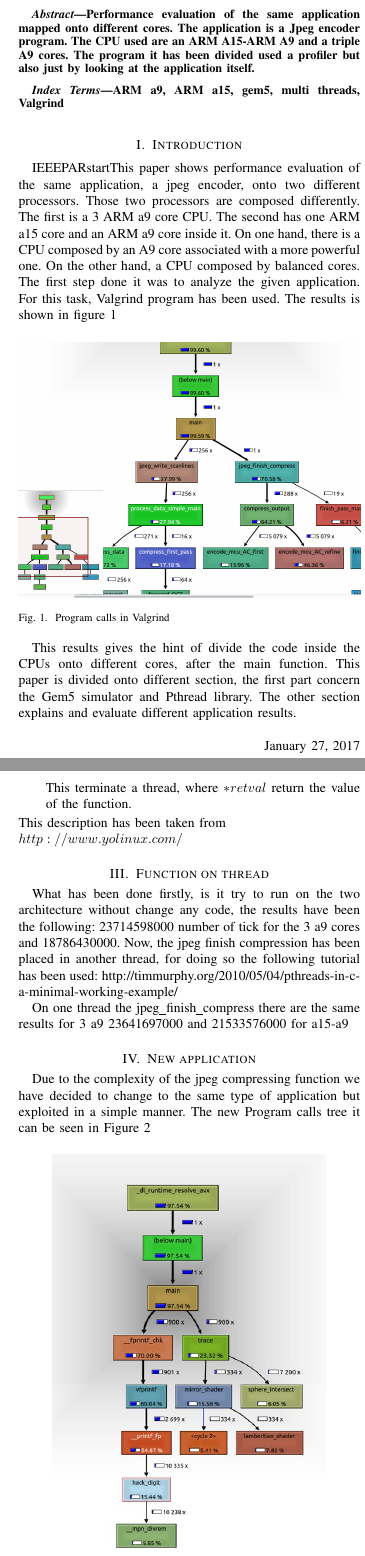
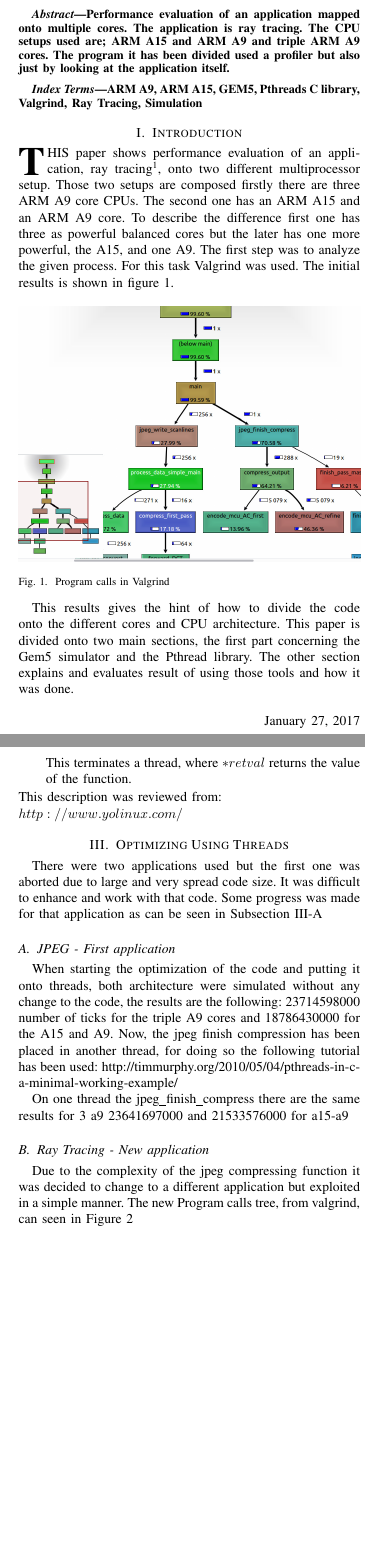
Before and after one commit to snoste/srt-clean, a LaTeX problem sheet (Assignment3 - Phase2/IEEEtran/bare_jrnl.tex): two parts of the columns of pages 1 and 2 of 3 before the commit and two parts of the columns of pages 1 and 2 of 4 after it, joined at a grey line, cut so that both start at the same text, the shorter picture padded with empty space. The pictures show the PDF file Assignment3 - Phase2/IEEEtran/bare_jrnl.pdf that the author committed with the source.

Commit message:
autocommit

```diff
--- a/Assignment3 - Phase2/IEEEtran/bare_jrnl.tex
+++ b/Assignment3 - Phase2/IEEEtran/bare_jrnl.tex
@@ -61,27 +61,23 @@
 % As a general rule, do not put math, special symbols or citations
 % in the abstract or keywords.
 \begin{abstract}
-Performance evaluation of the same application mapped onto different cores. The application is a Jpeg encoder program. The CPU used are an ARM A15-ARM A9 and a triple A9 cores. The program it has been divided used a profiler but also just by looking at the application itself.
+Performance evaluation of an application mapped onto multiple cores. The application is ray tracing. The CPU setups used are; ARM A15 and ARM A9 and triple ARM A9 cores. The program it has been divided used a profiler but also just by looking at the application itself.
 \end{abstract}
 
 % Note that keywords are not normally used for peerreview papers.
 \begin{IEEEkeywords}
-ARM a9, ARM a15, gem5, multi threads, Valgrind
+ARM A9, ARM A15, GEM5, Pthreads C library, Valgrind, Ray Tracing, Simulation
 \end{IEEEkeywords}
-
-
 
 
 \IEEEpeerreviewmaketitle
 
-
-
 \section{Introduction}
 
-IEEEPARstart{T}{his} paper shows performance evaluation of the same application, a jpeg encoder, onto two different processors. Those two processors are composed differently. The first is a 3 ARM a9 core CPU. The second has one ARM a15 core and an ARM a9 core inside it.
-On one hand, there is a CPU composed by an A9 core associated with a more powerful one. On the other hand, a CPU composed by balanced cores.
-The first step done it was to analyze the given application. For this task, Valgrind program has been used.
-The results is shown in figure \ref{fig:valgrind}
+\IEEEPARstart{T}{his} paper shows performance evaluation of an application, ray tracing\footnote{\hyperref{https://en.wikipedia.org/wiki/Ray_tracing_(graphics)}{}{Ray Tracing}{Wiki page for Ray Tracing}}, onto two different multiprocessor setup. Those two setups are composed firstly there are three ARM A9 core CPUs. The second one has an ARM A15 and an ARM A9 core.
+To describe the difference first one has three as powerful balanced cores but the later has one more powerful, the A15, and one A9.
+The first step was to analyze the given process. For this task Valgrind was used.
+The initial results is shown in figure \ref{fig:valgrind}.
 
 \begin{figure}[!h]
 	\includegraphics[width=\linewidth]{valgrind}
@@ -89,7 +85,7 @@ The results is shown in figure \ref{fig:valgrind}
 	\label{fig:valgrind}
 \end{figure}
 
-This results gives the hint of divide the code inside the CPUs onto different cores, after the main function. This paper is divided onto different section, the first part concern the Gem5 simulator and Pthread library. The other section explains and evaluate different application results.\\
+This results gives the hint of how to divide the code onto the different cores and CPU architecture. This paper is divided onto two main sections, the first part concerning the Gem5 simulator and the Pthread library. The other section explains and evaluates result of using those tools and how it was done.\\
 
 
 \hfill January 27, 2017
@@ -120,0 +115 @@ The variable \(thread\) returns the thread ID. \(Attr\) it is possible to gives
+\begin{itemize}
@@ -121,3 +120,4 @@ The variable \(thread\) returns the thread ID. \(Attr\) it is possible to gives
+\end{itemize}
 
 	\item pthread\_join
 \begin{lstlisting}
@@ -130,9 +130,9 @@ This function it is used for waiting the end of a thread.
 \begin{lstlisting}
 void pthread_exit(void *retval);
 \end{lstlisting}
-This terminate a thread, where \(*retval\) return the value of the function.
+This terminates a thread, where \(*retval\) returns the value of the function.
 \end{itemize}
-This description has been taken from\\
+This description was reviewed from:\\
  \(http://www.yolinux.com/\)
 
 
@@ -141,15 +141,17 @@ This description has been taken from\\
 
-What has been done firstly, is it try to run on the two architecture without change any code, the results have been the following:
-23714598000 number of tick for the 3 a9 cores and 18786430000.
+There were two applications used but the first one was aborted due to large and very spread code size. It was difficult to enhance and work with that code. Some progress was made for that application as can be seen in Subsection \ref{sec:jpeg}
+
+\subsection{JPEG - First application}
+\label{sec:jpeg}
+When starting the optimization of the code and putting it onto threads, both architecture were simulated without any change to the code, the results are the following:
+23714598000 number of ticks for the triple A9 cores and 18786430000 for the A15 and A9.
 Now, the jpeg finish compression has been placed in another thread, for doing so the following tutorial has been used: http://timmurphy.org/2010/05/04/pthreads-in-c-a-minimal-working-example/
 
 On one thread the jpeg\_finish\_compress there are the same results for 3 a9 23641697000 and 21533576000 for a15-a9
 
 
-
-
-\section{New application}
-Due to the complexity of the jpeg compressing function we have decided to change to the same type of application but exploited in a simple manner. The new Program calls tree it can be seen in Figure \ref{fig:valgrind2}
+\subsection{Ray Tracing - New application }
+Due to the complexity of the jpeg compressing function it was decided to change to a different application but exploited in a simple manner. The new Program calls tree, from valgrind, can seen in Figure \ref{fig:valgrind2}
 
 \begin{figure}[!h]
 	\centering
```
Also changed, not shown: Assignment3 - Phase2/IEEEtran/bare_jrnl.pdf, Assignment3 - Phase2/IEEEtran/bare_jrnl.tex (50 more changed lines), 5 other files.
